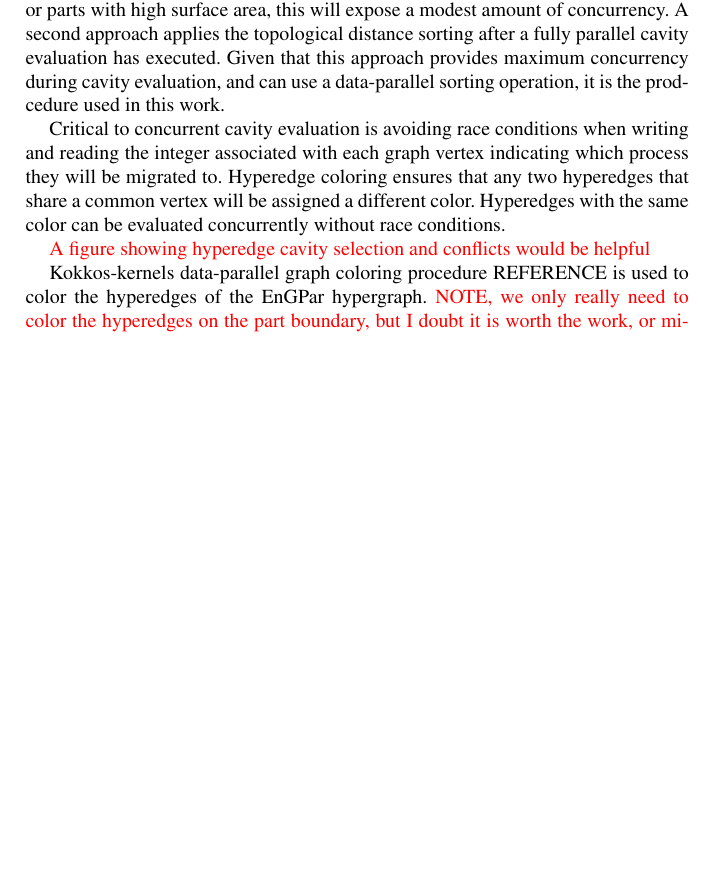
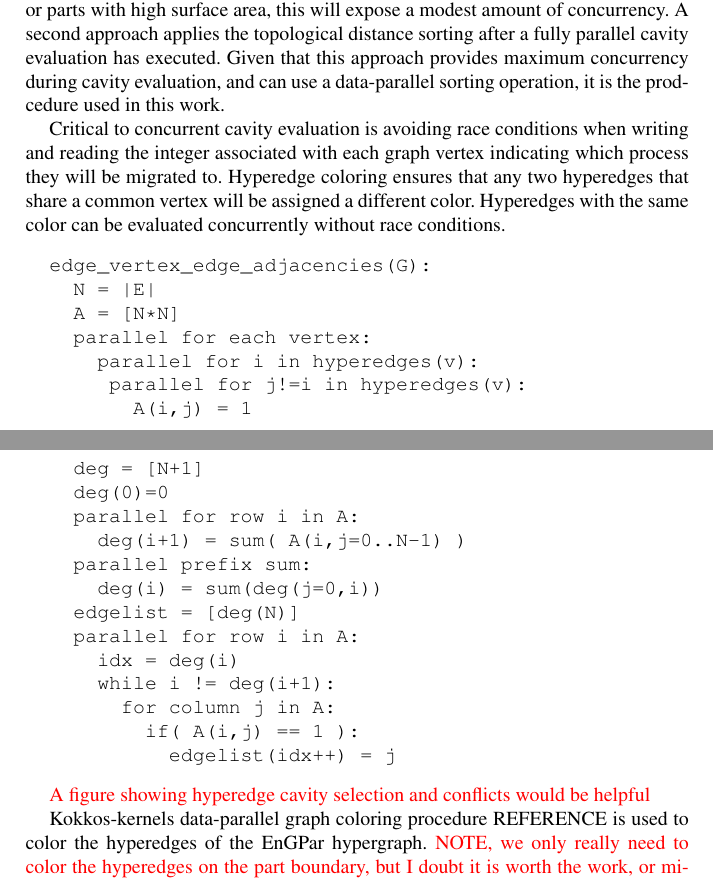
Before and after one commit to SCOREC/EnGPar-Docs, a LaTeX document (engpar_imr18.tex): part of page 3 of 5 before the commit and two parts of pages 3 and 4 of 5 after it, the two joined at a grey line, cut so that both start at the same text, the shorter picture padded with empty space. Compiled offline with pdfLaTeX.

Commit message:
pseudocode for eve construction

```diff
--- a/engpar_imr18.tex
+++ b/engpar_imr18.tex
@@ -157,6 +157,30 @@ will be assigned a different color.
 Hyperedges with the same color can be evaluated concurrently without
 race conditions.
 
+\begin{verbatim}
+edge_vertex_edge_adjacencies(G):
+  N = |E|
+  A = [N*N]
+  parallel for each vertex:
+    parallel for i in hyperedges(v):
+     parallel for j!=i in hyperedges(v):
+       A(i,j) = 1
+  deg = [N+1]
+  deg(0)=0
+  parallel for row i in A:
+    deg(i+1) = sum( A(i,j=0..N-1) )
+  parallel prefix sum:
+    deg(i) = sum(deg(j=0,i))
+  edgelist = [deg(N)]
+  parallel for row i in A:
+    idx = deg(i)
+    while i != deg(i+1):
+      for column j in A:
+        if( A(i,j) == 1 ):
+          edgelist(idx++) = j
+\end{verbatim}
+
+
 {\color{red}A figure showing hyperedge cavity selection and conflicts would be
 helpful}
 
```
